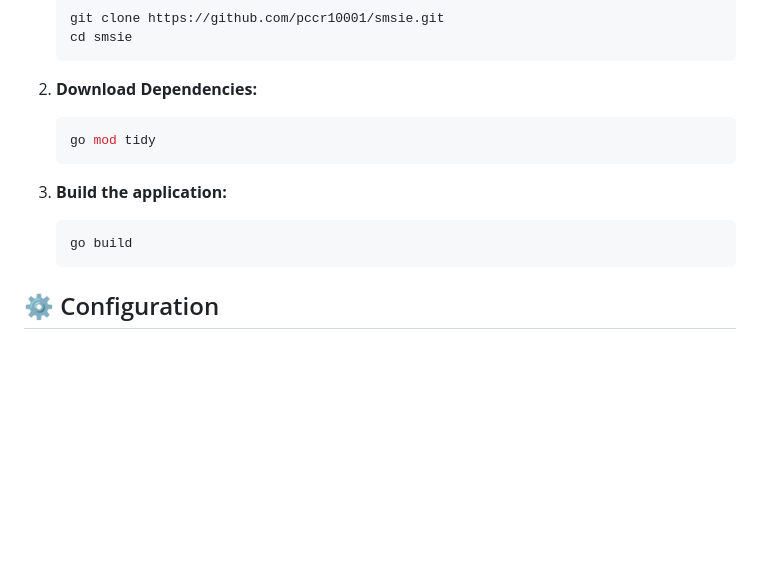
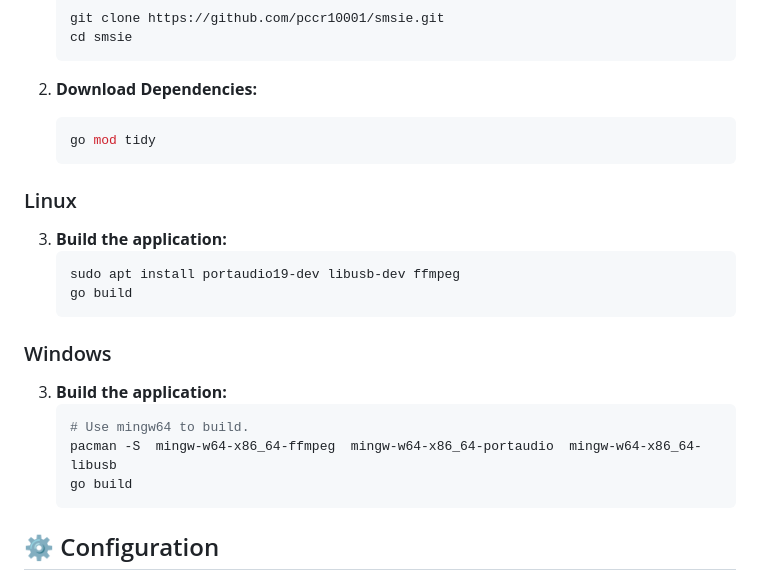
Before and after one commit to pccr10001/smsie, a Markdown page: README.md, the part around the change. Drawn GitHub-style; blank space fills up the shorter version.

````diff
--- a/README.md
+++ b/README.md
@@ -50,8 +50,19 @@
     go mod tidy
     ```
 
+### Linux
+
 3.  **Build the application:**
     ```bash
+    sudo apt install portaudio19-dev libusb-dev ffmpeg
+    go build
+    ```
+
+### Windows
+3. **Build the application:**
+    ```bash
+   # Use mingw64 to build.
+   pacman -S  mingw-w64-x86_64-ffmpeg  mingw-w64-x86_64-portaudio  mingw-w64-x86_64-libusb
     go build
     ```
 
````
